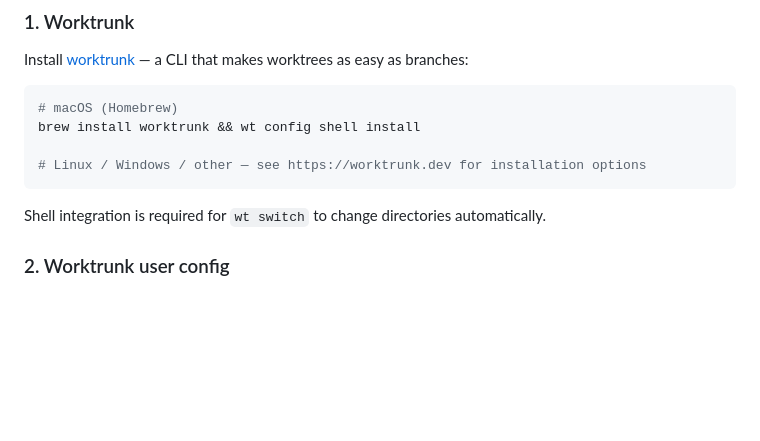
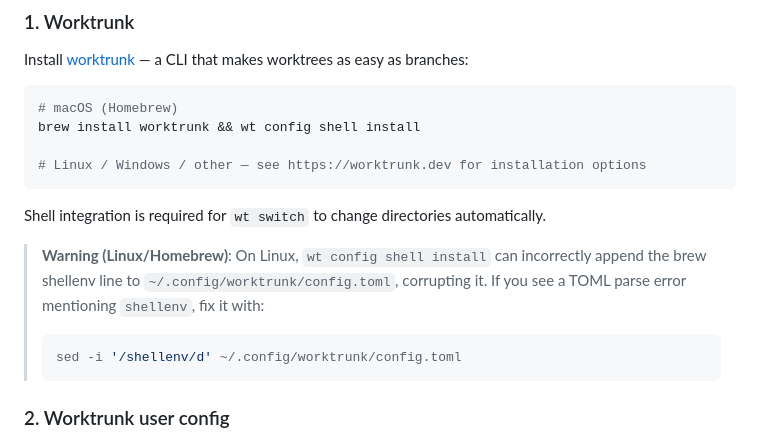
Before and after one commit to refugies-info/playground, a Markdown page: documentation/guides/worktrees.md, the part around the change. Drawn GitHub-style; blank space fills up the shorter version.

Commit message:
docs: add warning for Linux/Homebrew worktrunk config corruption
wt config shell install can incorrectly append the brew shellenv
line to config.toml on Linux, causing a TOML parse error.

👾 Generated with [Letta Code](https://letta.com)

Co-Authored-By: Letta <noreply@letta.com>

````diff
--- a/documentation/guides/worktrees.md
+++ b/documentation/guides/worktrees.md
@@ -33,6 +33,11 @@ brew install worktrunk && wt config shell install
 ```
 
 Shell integration is required for `wt switch` to change directories automatically.
+
+> **Warning (Linux/Homebrew)**: On Linux, `wt config shell install` can incorrectly append the brew shellenv line to `~/.config/worktrunk/config.toml`, corrupting it. If you see a TOML parse error mentioning `shellenv`, fix it with:
+> ```bash
+> sed -i '/shellenv/d' ~/.config/worktrunk/config.toml
+> ```
 
 ### 2. Worktrunk user config
 
````
